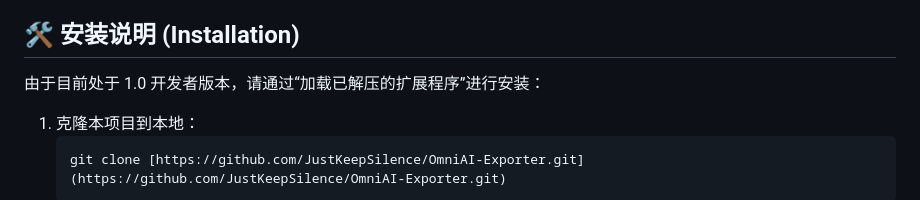
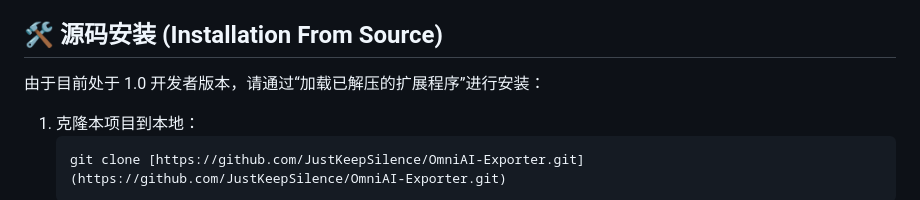
Before and after one commit to JustKeepSilence/OmniAI-Exporter, a Markdown page: README-zh.md, the part around the change. GitHub-like rendering.

```diff
--- a/README-zh.md
+++ b/README-zh.md
@@ -51,7 +51,7 @@ OmniAI Exporter 是一款极其强悍的浏览器插件，致力于为开发者
 * [x] **豆包** (Doubao)
 * [x] **Gemini**
 
-## 🛠️ 安装说明 (Installation)
+## 🛠️ 源码安装 (Installation From Source)
 
 由于目前处于 1.0 开发者版本，请通过“加载已解压的扩展程序”进行安装：
 
```
Also changed, not shown: README.md (+1 -1 lines).
